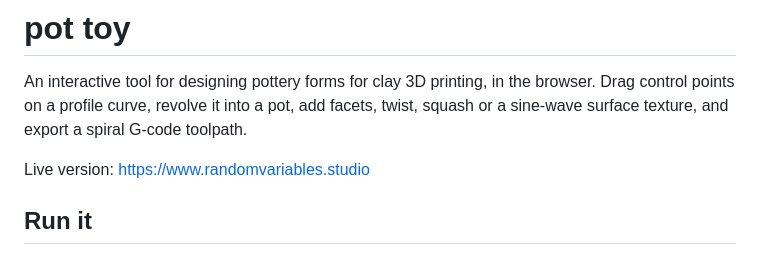
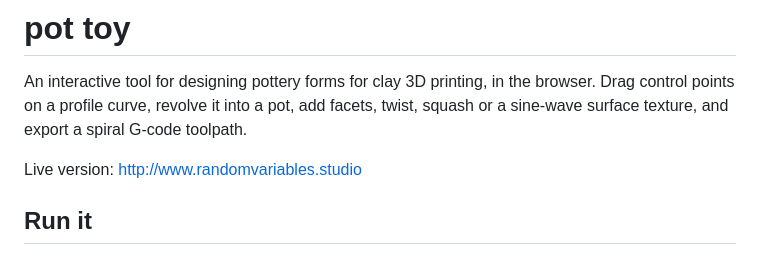
Before and after one commit to nikputnam/pot-toy, a Markdown page: README.md, the part around the change. Rendered like a GitHub page.

Commit message:
README: live site is http only
Co-Authored-By: Claude Fable 5.1 <noreply@anthropic.com>

```diff
--- a/README.md
+++ b/README.md
@@ -5,7 +5,7 @@ browser. Drag control points on a profile curve, revolve it into a pot, add
 facets, twist, squash or a sine-wave surface texture, and export a spiral
 G-code toolpath.
 
-Live version: https://www.randomvariables.studio
+Live version: http://www.randomvariables.studio
 
 ## Run it
 
```
